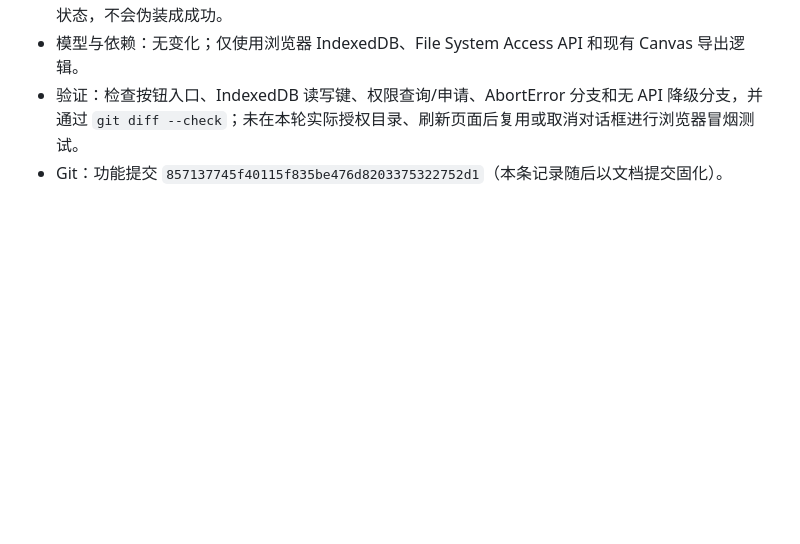
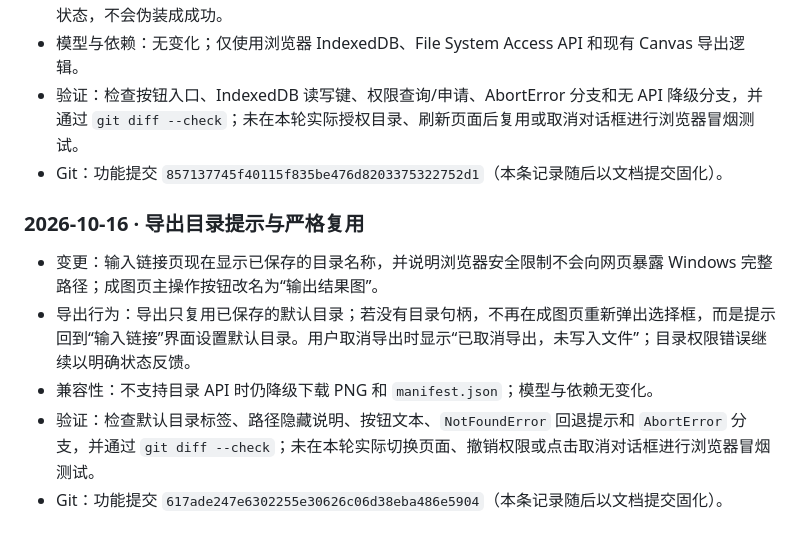
Before and after one commit to chenloveheimei/ai-ecommerce-image-studio, a Markdown page: taobao-main-image-studio/PROJECT_LOG.md, the part around the change. Drawn GitHub-style; blank space fills up the shorter version.

Commit message:
docs: record export directory UX

```diff
--- a/taobao-main-image-studio/PROJECT_LOG.md
+++ b/taobao-main-image-studio/PROJECT_LOG.md
@@ -82,3 +82,11 @@
 - 模型与依赖：无变化；仅使用浏览器 IndexedDB、File System Access API 和现有 Canvas 导出逻辑。
 - 验证：检查按钮入口、IndexedDB 读写键、权限查询/申请、AbortError 分支和无 API 降级分支，并通过 `git diff --check`；未在本轮实际授权目录、刷新页面后复用或取消对话框进行浏览器冒烟测试。
 - Git：功能提交 `857137745f40115f835be476d8203375322752d1`（本条记录随后以文档提交固化）。
+
+### 2026-10-16 · 导出目录提示与严格复用
+
+- 变更：输入链接页现在显示已保存的目录名称，并说明浏览器安全限制不会向网页暴露 Windows 完整路径；成图页主操作按钮改名为“输出结果图”。
+- 导出行为：导出只复用已保存的默认目录；若没有目录句柄，不再在成图页重新弹出选择框，而是提示回到“输入链接”界面设置默认目录。用户取消导出时显示“已取消导出，未写入文件”；目录权限错误继续以明确状态反馈。
+- 兼容性：不支持目录 API 时仍降级下载 PNG 和 `manifest.json`；模型与依赖无变化。
+- 验证：检查默认目录标签、路径隐藏说明、按钮文本、`NotFoundError` 回退提示和 `AbortError` 分支，并通过 `git diff --check`；未在本轮实际切换页面、撤销权限或点击取消对话框进行浏览器冒烟测试。
+- Git：功能提交 `617ade247e6302255e30626c06d38eba486e5904`（本条记录随后以文档提交固化）。
```
